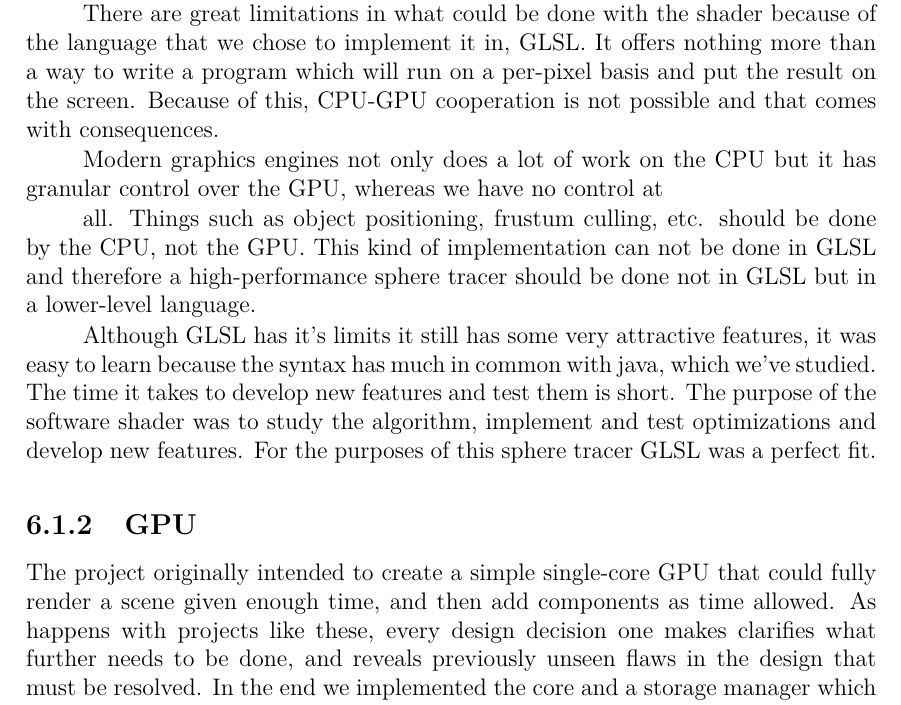
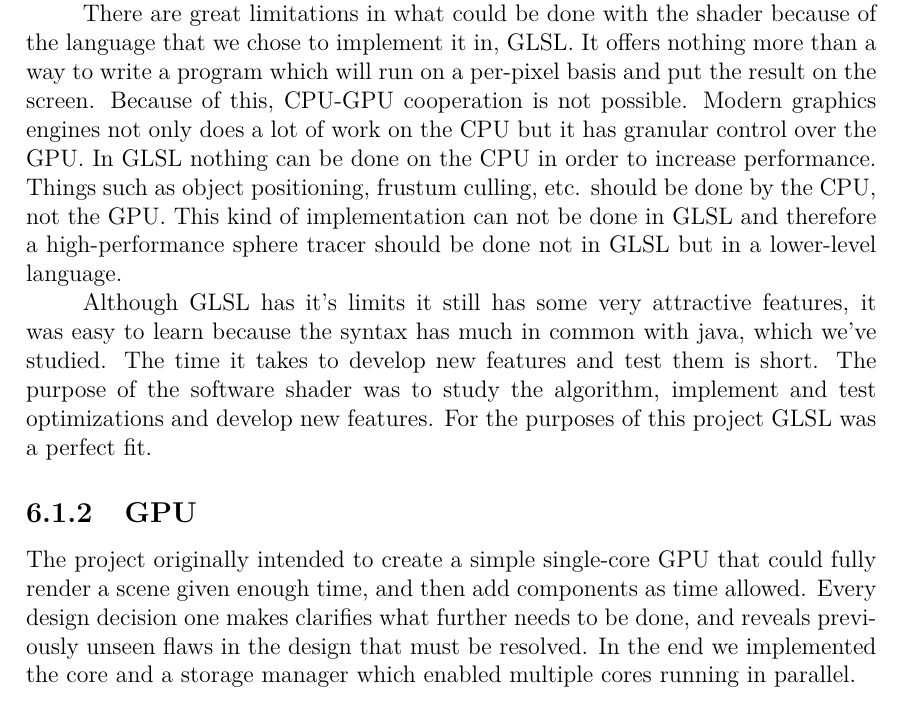
Before and after one commit to hexointed/DATX02-17-12, a LaTeX thesis (Docs/Main.tex, which reads Docs/Discussion.tex): part of page 31 of 43, cut so that both start at the same text. Compiled offline with pdfLaTeX.

Commit message:
once again, fucked text was unfucked.

```diff
--- a/Docs/Discussion.tex
+++ b/Docs/Discussion.tex
@@ -19,32 +18,30 @@
 			because of the language that we chose to implement it in, GLSL. It
 			offers nothing more than a way to write a program which will run on
 			a per-pixel basis and put the result on the screen. Because of
-			this, CPU-GPU cooperation is not possible and that comes with
-			consequences.
-
-			Modern graphics engines not only does a lot of work on the CPU but
-			it has granular control over the GPU, whereas we have no control at
-
-			all. Things such as object positioning, frustum culling, etc.
-			should be done by the CPU, not the GPU. This kind of implementation
-			can not be done in GLSL and therefore a high-performance sphere
-			tracer should be done not in GLSL but in a lower-level language.
+			this, CPU-GPU cooperation is not possible. Modern graphics engines
+			not only does a lot of work on the CPU but it has granular control
+			over the GPU. In GLSL nothing can be done on the CPU in order to
+			increase performance. Things such as object positioning, frustum
+			culling, etc. should be done by the CPU, not the GPU. This kind of
+			implementation can not be done in GLSL and therefore a
+			high-performance sphere tracer should be done not in GLSL but in a
+			lower-level language.
 
 			Although GLSL has it's limits it still has some very attractive
 			features, it was easy to learn because the syntax has much in
 			common with java, which we've studied. The time it takes to develop
 			new features and test them is short. The purpose of the software
 			shader was to study the algorithm, implement and test optimizations
-			and develop new features. For the purposes of this sphere tracer
-			GLSL was a perfect fit.
+			and develop new features. For the purposes of this project GLSL was
+			a perfect fit.
 
 		\subsection{GPU}
 
 			The project originally intended to create a simple single-core GPU
 			that could fully render a scene given enough time, and then add
-			components as time allowed. As happens with projects like these,
-			every design decision one makes clarifies what further needs to be
-			done, and reveals previously unseen flaws in the design that must
+			components as time allowed. Every design decision one makes
+			clarifies what further needs to be done, and reveals previously
+			unseen flaws in the design that must
 			be resolved. In the end we implemented the core and a storage
 			manager which enabled multiple cores running in parallel.
 
```
Also changed, not shown: Docs/Discussion.tex (9 more changed lines).
